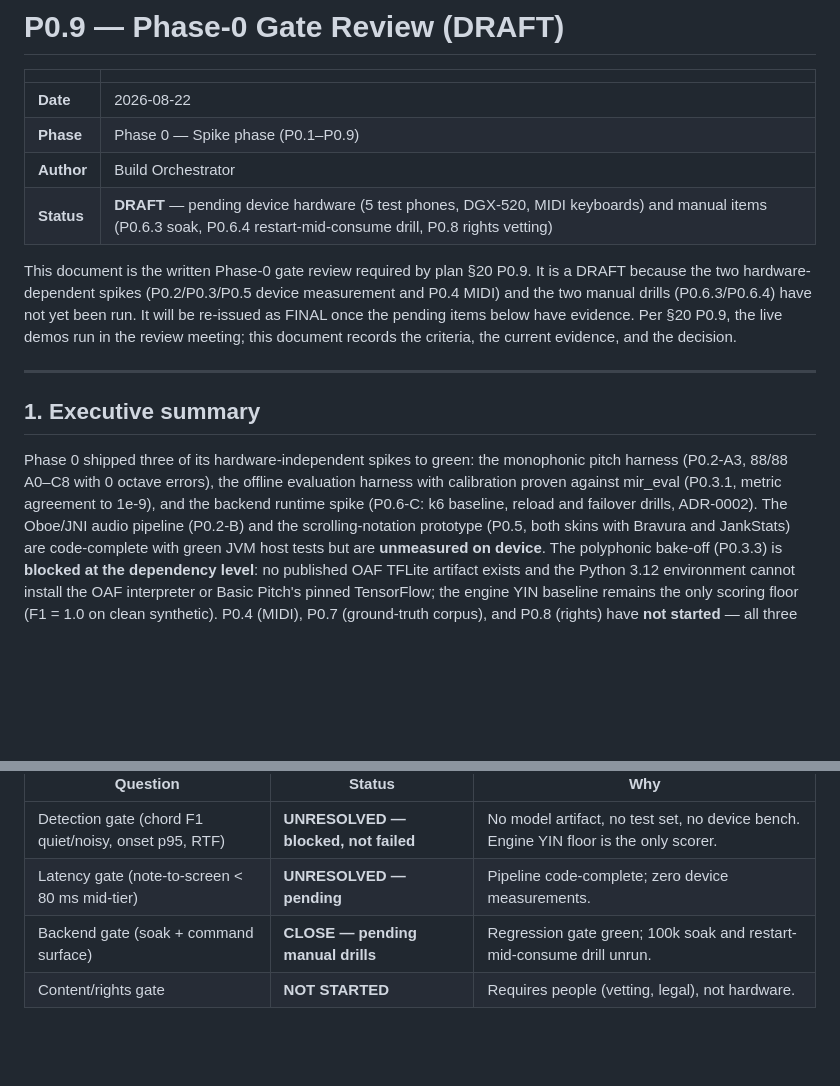
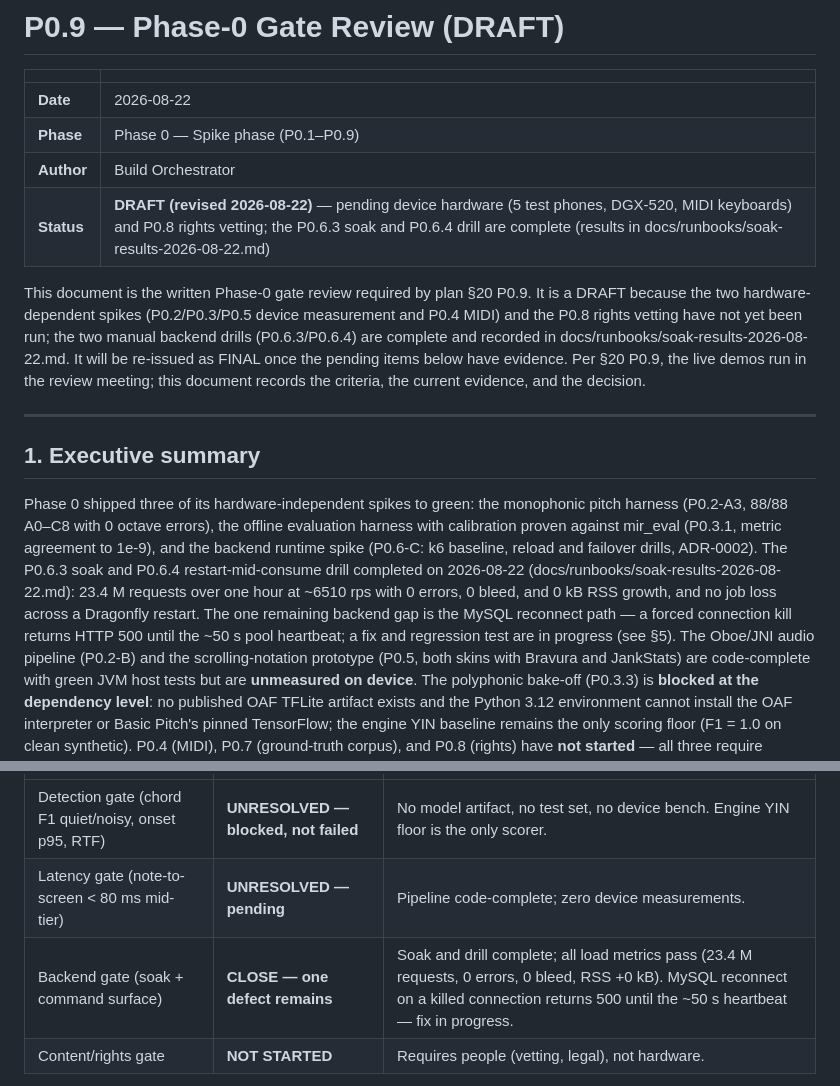
Before and after one commit to detain/piano-master, a Markdown page: docs/phase-gates/P0.9-gate-review.md, 2 parts joined by grey strips. Rendered like a GitHub page; blank space fills up the shorter version.

```diff
--- a/docs/phase-gates/P0.9-gate-review.md
+++ b/docs/phase-gates/P0.9-gate-review.md
@@ -5,14 +5,15 @@
 | **Date** | 2026-08-22 |
 | **Phase** | Phase 0 — Spike phase (P0.1–P0.9) |
 | **Author** | Build Orchestrator |
-| **Status** | **DRAFT** — pending device hardware (5 test phones, DGX-520, MIDI keyboards) and manual items (P0.6.3 soak, P0.6.4 restart-mid-consume drill, P0.8 rights vetting) |
+| **Status** | **DRAFT (revised 2026-08-22)** — pending device hardware (5 test phones, DGX-520, MIDI keyboards) and P0.8 rights vetting; the P0.6.3 soak and P0.6.4 drill are complete (results in docs/runbooks/soak-results-2026-08-22.md) |
 
 This document is the written Phase-0 gate review required by plan §20 P0.9. It is a
 DRAFT because the two hardware-dependent spikes (P0.2/P0.3/P0.5 device measurement and
-P0.4 MIDI) and the two manual drills (P0.6.3/P0.6.4) have not yet been run. It will be
-re-issued as FINAL once the pending items below have evidence. Per §20 P0.9, the live
-demos run in the review meeting; this document records the criteria, the current
-evidence, and the decision.
+P0.4 MIDI) and the P0.8 rights vetting have not yet been run; the two manual backend
+drills (P0.6.3/P0.6.4) are complete and recorded in
+docs/runbooks/soak-results-2026-08-22.md. It will be re-issued as FINAL once the pending
+items below have evidence. Per §20 P0.9, the live demos run in the review meeting; this
+document records the criteria, the current evidence, and the decision.
 
 ---
 
@@ -21,7 +22,13 @@ evidence, and the decision.
 Phase 0 shipped three of its hardware-independent spikes to green: the monophonic pitch
 harness (P0.2-A3, 88/88 A0–C8 with 0 octave errors), the offline evaluation harness with
 calibration proven against mir_eval (P0.3.1, metric agreement to 1e-9), and the backend
-runtime spike (P0.6-C: k6 baseline, reload and failover drills, ADR-0002). The Oboe/JNI
+runtime spike (P0.6-C: k6 baseline, reload and failover drills, ADR-0002). The P0.6.3
+soak and P0.6.4 restart-mid-consume drill completed on 2026-08-22
+(docs/runbooks/soak-results-2026-08-22.md): 23.4 M requests over one hour at ~6510 rps
+with 0 errors, 0 bleed, and 0 kB RSS growth, and no job loss across a Dragonfly restart.
+The one remaining backend gap is the MySQL reconnect path — a forced connection kill
+returns HTTP 500 until the ~50 s pool heartbeat; a fix and regression test are in
+progress (see §5). The Oboe/JNI
 audio pipeline (P0.2-B) and the scrolling-notation prototype (P0.5, both skins with
 Bravura and JankStats) are code-complete with green JVM host tests but are **unmeasured
 on device**. The polyphonic bake-off (P0.3.3) is **blocked at the dependency level**:
@@ -213,7 +241,7 @@ work, and are the backend/content risks retired? Current answers:
 |---|---|---|
 | Detection gate (chord F1 quiet/noisy, onset p95, RTF) | **UNRESOLVED — blocked, not failed** | No model artifact, no test set, no device bench. Engine YIN floor is the only scorer. |
 | Latency gate (note-to-screen < 80 ms mid-tier) | **UNRESOLVED — pending** | Pipeline code-complete; zero device measurements. |
-| Backend gate (soak + command surface) | **CLOSE — pending manual drills** | Regression gate green; 100k soak and restart-mid-consume drill unrun. |
+| Backend gate (soak + command surface) | **CLOSE — one defect remains** | Soak and drill complete; all load metrics pass (23.4 M requests, 0 errors, 0 bleed, RSS +0 kB). MySQL reconnect on a killed connection returns 500 until the ~50 s heartbeat — fix in progress. |
 | Content/rights gate | **NOT STARTED** | Requires people (vetting, legal), not hardware. |
 
 **The plan's fallback options if detection fails (§20 P0.9):** (a) fine-tune on our
```
Also changed, not shown: other parts of docs/phase-gates/P0.9-gate-review.md (+60 -28 lines).
